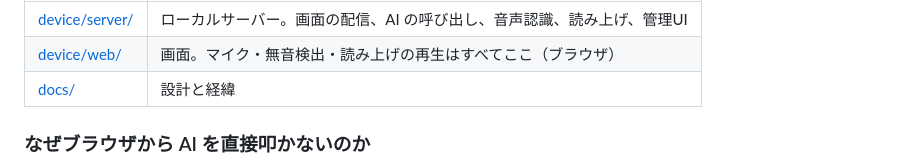
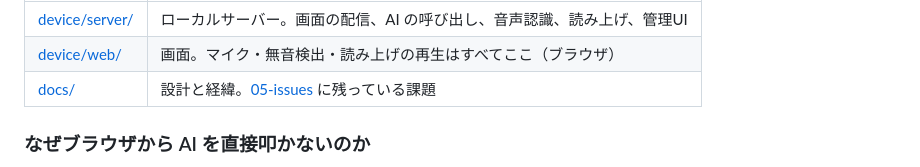
Before and after one commit to cathandnya/aichat-device, a Markdown page: README.md, the part around the change. GitHub-like rendering.

```diff
--- a/README.md
+++ b/README.md
@@ -27,7 +27,7 @@
 |---|---|
 | [device/server/](device/server/) | ローカルサーバー。画面の配信、AI の呼び出し、音声認識、読み上げ、管理UI |
 | [device/web/](device/web/) | 画面。マイク・無音検出・読み上げの再生はすべてここ（ブラウザ） |
-| [docs/](docs/) | 設計と経緯 |
+| [docs/](docs/) | 設計と経緯。[05-issues](docs/05-issues.md) に残っている課題 |
 
 ### なぜブラウザから AI を直接叩かないのか
 
```
Also changed, not shown: docs/05-issues.md (added, +238 -0 lines).
